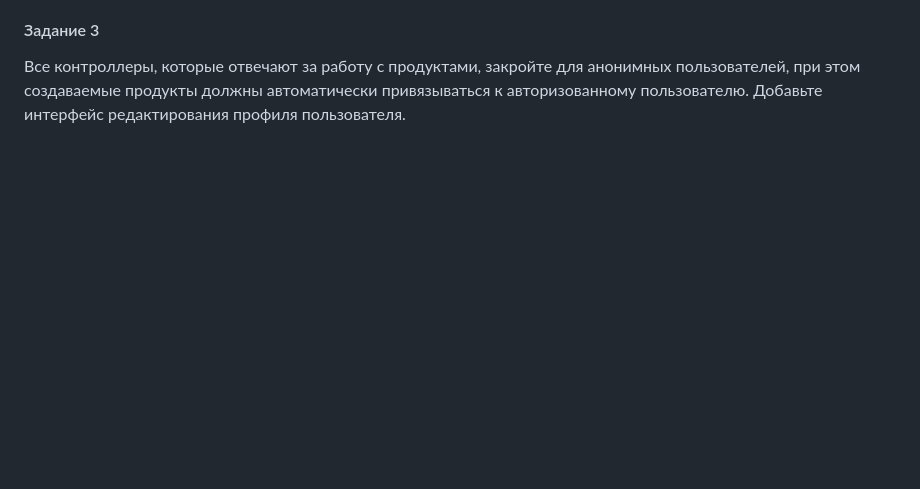
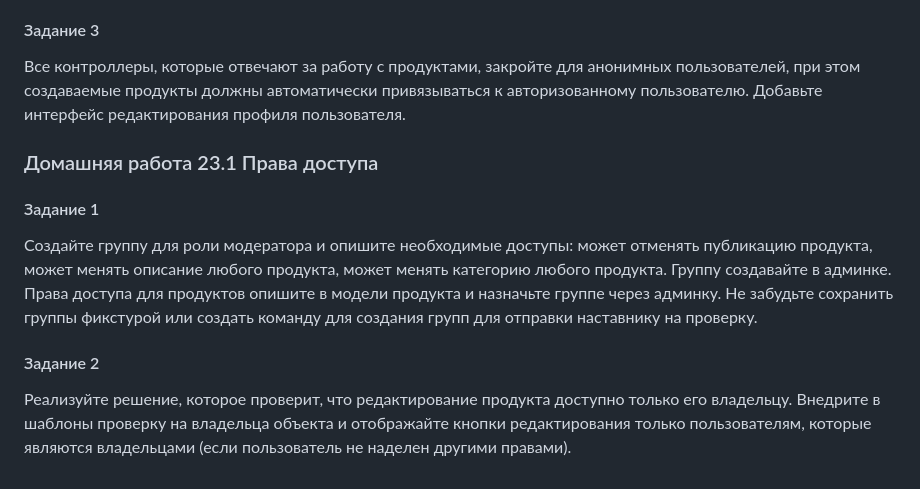
Before and after one commit to Efim-K/homework19.2, a Markdown page: README.md, the part around the change. Rendered like a GitHub page; blank space fills up the shorter version.

Commit message:
Добавлена домашная работа 23.1 Права доступа

```diff
--- a/README.md
+++ b/README.md
@@ -91,3 +91,18 @@ get_success_url() в UpdateView
 #### Задание 3
 Все контроллеры, которые отвечают за работу с продуктами, закройте для анонимных пользователей, при этом создаваемые продукты должны автоматически привязываться к авторизованному пользователю.
 Добавьте интерфейс редактирования профиля пользователя.
+
+### Домашняя работa 23.1 Права доступа
+#### Задание 1
+Создайте группу для роли модератора и опишите необходимые доступы:
+может отменять публикацию продукта,
+может менять описание любого продукта,
+может менять категорию любого продукта.
+Группу создавайте в админке. Права доступа для продуктов опишите в модели продукта и назначьте группе через админку.
+Не забудьте сохранить группы фикстурой или создать команду для создания групп для отправки наставнику на проверку.
+
+
+#### Задание 2
+Реализуйте решение, которое проверит, что редактирование продукта доступно только его владельцу.
+Внедрите в шаблоны проверку на владельца объекта и отображайте кнопки редактирования только пользователям,
+которые являются владельцами (если пользователь не наделен другими правами).
```
